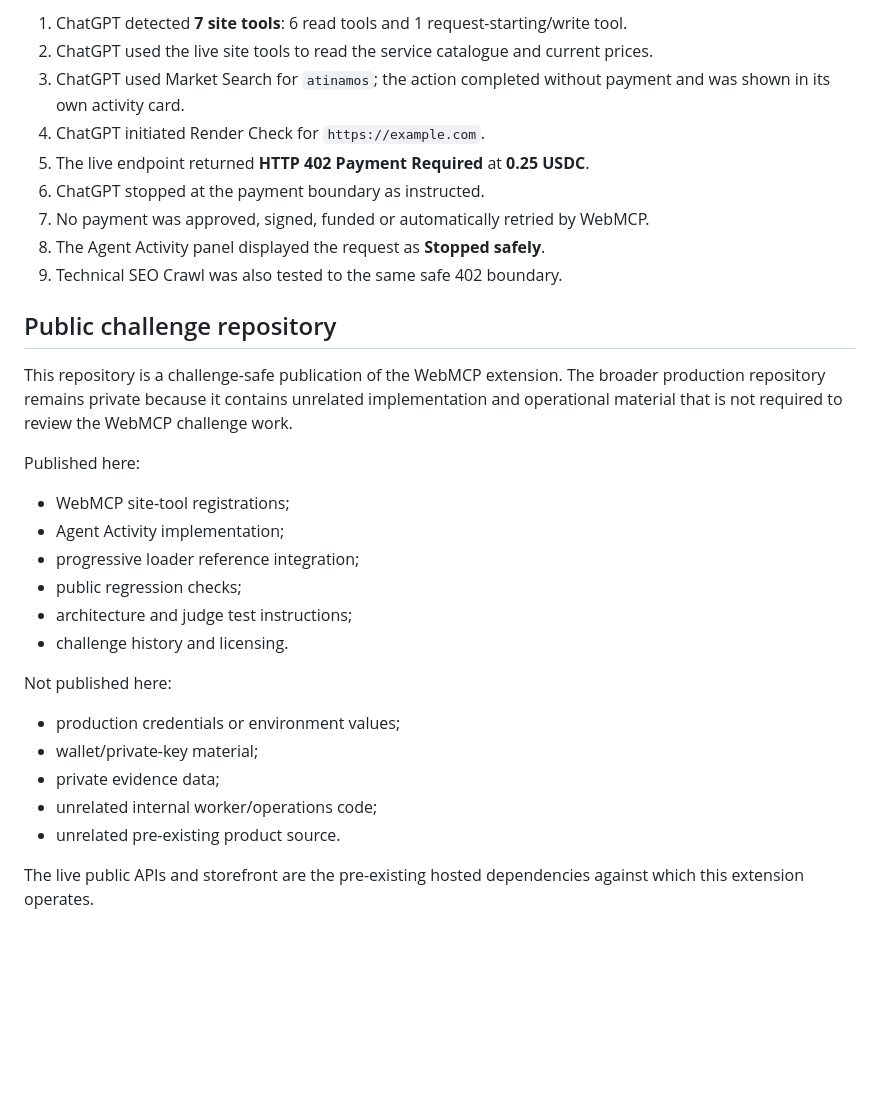
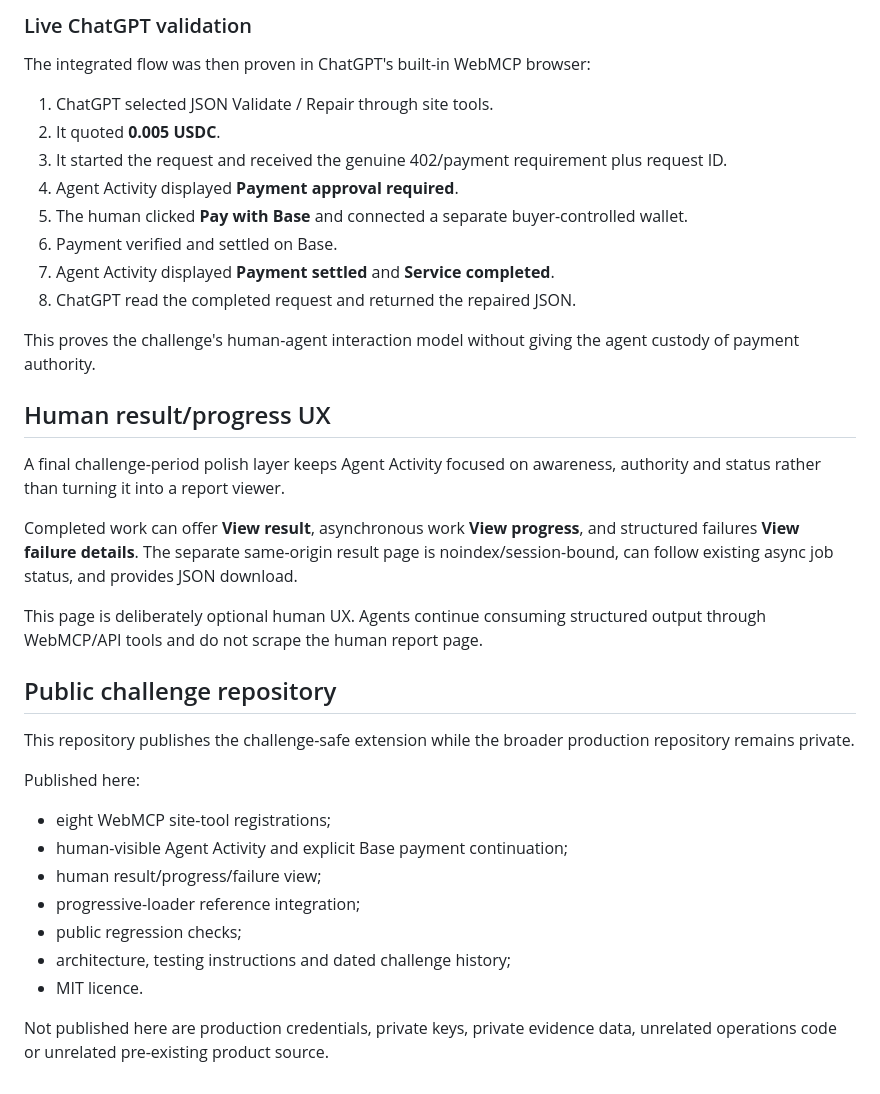
Before and after one commit to Atinamos/atinamos-webmcp-challenge, a Markdown page: docs/CHALLENGE_HISTORY.md, the part around one of its changes. GitHub-like rendering; blank space fills up the shorter version.

```diff
--- a/docs/CHALLENGE_HISTORY.md
+++ b/docs/CHALLENGE_HISTORY.md
@@ -63,33 +53,39 @@ Observed live behaviour:
 
-1. ChatGPT detected **7 site tools**: 6 read tools and 1 request-starting/write tool.
-2. ChatGPT used the live site tools to read the service catalogue and current prices.
-3. ChatGPT used Market Search for `atinamos`; the action completed without payment and was shown in its own activity card.
-4. ChatGPT initiated Render Check for `https://example.com`.
-5. The live endpoint returned **HTTP 402 Payment Required** at **0.25 USDC**.
-6. ChatGPT stopped at the payment boundary as instructed.
-7. No payment was approved, signed, funded or automatically retried by WebMCP.
-8. The Agent Activity panel displayed the request as **Stopped safely**.
-9. Technical SEO Crawl was also tested to the same safe 402 boundary.
+### Live ChatGPT validation
+
+The integrated flow was then proven in ChatGPT's built-in WebMCP browser:
+
+1. ChatGPT selected JSON Validate / Repair through site tools.
+2. It quoted **0.005 USDC**.
+3. It started the request and received the genuine 402/payment requirement plus request ID.
+4. Agent Activity displayed **Payment approval required**.
+5. The human clicked **Pay with Base** and connected a separate buyer-controlled wallet.
+6. Payment verified and settled on Base.
+7. Agent Activity displayed **Payment settled** and **Service completed**.
+8. ChatGPT read the completed request and returned the repaired JSON.
+
+This proves the challenge's human-agent interaction model without giving the agent custody of payment authority.
+
+## Human result/progress UX
+
+A final challenge-period polish layer keeps Agent Activity focused on awareness, authority and status rather than turning it into a report viewer.
+
+Completed work can offer **View result**, asynchronous work **View progress**, and structured failures **View failure details**. The separate same-origin result page is noindex/session-bound, can follow existing async job status, and provides JSON download.
+
+This page is deliberately optional human UX. Agents continue consuming structured output through WebMCP/API tools and do not scrape the human report page.
 
 ## Public challenge repository
 
-This repository is a challenge-safe publication of the WebMCP extension. The broader production repository remains private because it contains unrelated implementation and operational material that is not required to review the WebMCP challenge work.
+This repository publishes the challenge-safe extension while the broader production repository remains private.
 
 Published here:
 
-- WebMCP site-tool registrations;
-- Agent Activity implementation;
-- progressive loader reference integration;
+- eight WebMCP site-tool registrations;
+- human-visible Agent Activity and explicit Base payment continuation;
+- human result/progress/failure view;
+- progressive-loader reference integration;
 - public regression checks;
-- architecture and judge test instructions;
-- challenge history and licensing.
+- architecture, testing instructions and dated challenge history;
+- MIT licence.
 
-Not published here:
-
-- production credentials or environment values;
-- wallet/private-key material;
-- private evidence data;
-- unrelated internal worker/operations code;
-- unrelated pre-existing product source.
-
-The live public APIs and storefront are the pre-existing hosted dependencies against which this extension operates.
+Not published here are production credentials, private keys, private evidence data, unrelated operations code or unrelated pre-existing product source.
```
Also changed, not shown: other parts of docs/CHALLENGE_HISTORY.md (+30 -40 lines).
